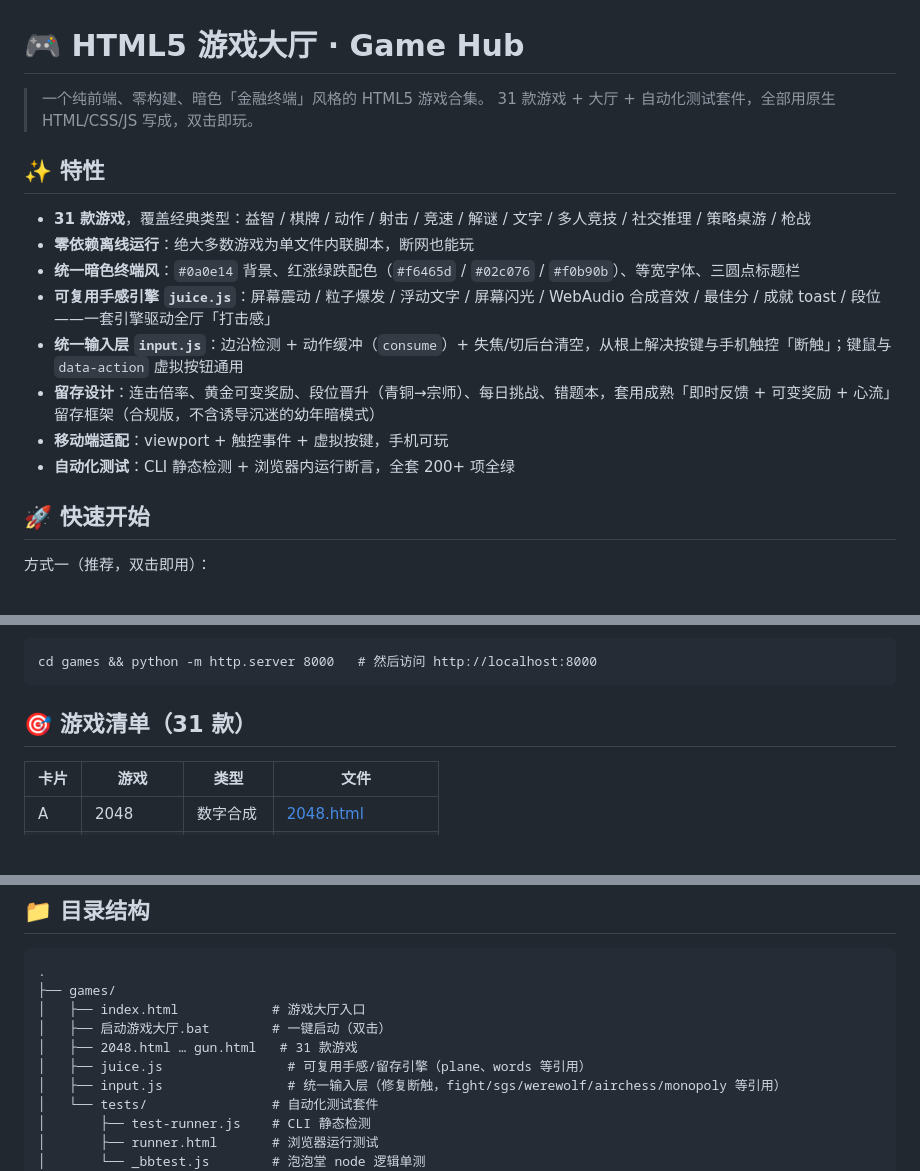
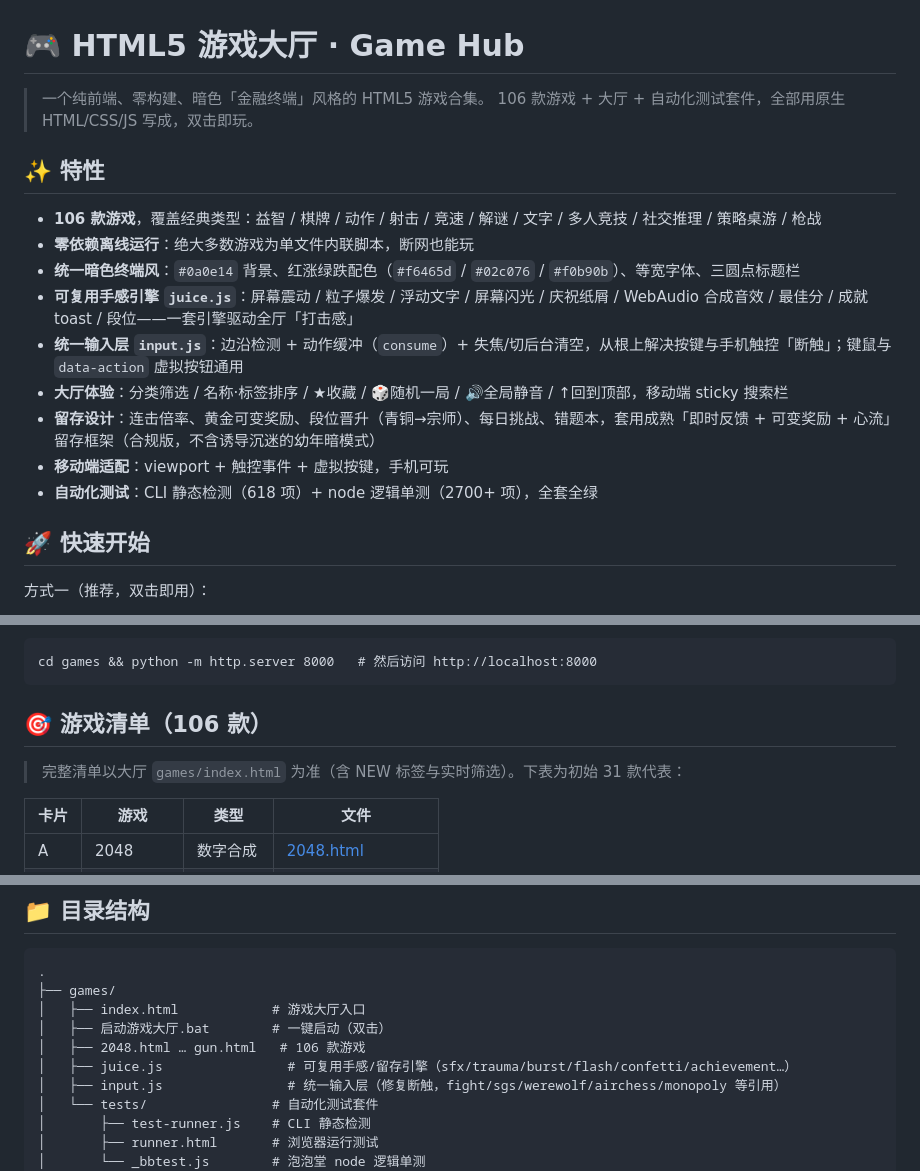
Before and after one commit to hzzqq/game, a Markdown page: README.md, 3 parts joined by grey strips. GitHub-like rendering; blank space fills up the shorter version.

Commit message:
docs(readme): 更新至 106 款 / 大厅特性 / 测试计数 618+2700

````diff
--- a/README.md
+++ b/README.md
@@ -1,18 +1,19 @@
 # 🎮 HTML5 游戏大厅 · Game Hub
 
 > 一个纯前端、零构建、暗色「金融终端」风格的 HTML5 游戏合集。
-> 31 款游戏 + 大厅 + 自动化测试套件，全部用原生 HTML/CSS/JS 写成，双击即玩。
+> 106 款游戏 + 大厅 + 自动化测试套件，全部用原生 HTML/CSS/JS 写成，双击即玩。
 
 ## ✨ 特性
 
-- **31 款游戏**，覆盖经典类型：益智 / 棋牌 / 动作 / 射击 / 竞速 / 解谜 / 文字 / 多人竞技 / 社交推理 / 策略桌游 / 枪战
+- **106 款游戏**，覆盖经典类型：益智 / 棋牌 / 动作 / 射击 / 竞速 / 解谜 / 文字 / 多人竞技 / 社交推理 / 策略桌游 / 枪战
 - **零依赖离线运行**：绝大多数游戏为单文件内联脚本，断网也能玩
 - **统一暗色终端风**：`#0a0e14` 背景、红涨绿跌配色（`#f6465d` / `#02c076` / `#f0b90b`）、等宽字体、三圆点标题栏
-- **可复用手感引擎 `juice.js`**：屏幕震动 / 粒子爆发 / 浮动文字 / 屏幕闪光 / WebAudio 合成音效 / 最佳分 / 成就 toast / 段位——一套引擎驱动全厅「打击感」
+- **可复用手感引擎 `juice.js`**：屏幕震动 / 粒子爆发 / 浮动文字 / 屏幕闪光 / 庆祝纸屑 / WebAudio 合成音效 / 最佳分 / 成就 toast / 段位——一套引擎驱动全厅「打击感」
 - **统一输入层 `input.js`**：边沿检测 + 动作缓冲（`consume`）+ 失焦/切后台清空，从根上解决按键与手机触控「断触」；键鼠与 `data-action` 虚拟按钮通用
+- **大厅体验**：分类筛选 / 名称·标签排序 / ★收藏 / 🎲随机一局 / 🔊全局静音 / ↑回到顶部，移动端 sticky 搜索栏
 - **留存设计**：连击倍率、黄金可变奖励、段位晋升（青铜→宗师）、每日挑战、错题本，套用成熟「即时反馈 + 可变奖励 + 心流」留存框架（合规版，不含诱导沉迷的幼年暗模式）
 - **移动端适配**：viewport + 触控事件 + 虚拟按键，手机可玩
-- **自动化测试**：CLI 静态检测 + 浏览器内运行断言，全套 200+ 项全绿
+- **自动化测试**：CLI 静态检测（618 项）+ node 逻辑单测（2700+ 项），全套全绿
 
 ## 🚀 快速开始
 
@@ -32,7 +33,9 @@
 cd games && python -m http.server 8000   # 然后访问 http://localhost:8000
 ```
 
-## 🎯 游戏清单（31 款）
+## 🎯 游戏清单（106 款）
+
+> 完整清单以大厅 `games/index.html` 为准（含 NEW 标签与实时筛选）。下表为初始 31 款代表：
 
 | 卡片 | 游戏 | 类型 | 文件 |
 |----|------|------|------|
@@ -93,8 +96,8 @@ cd games && python -m http.server 8000   # 然后访问 http://localhost:8000
 ├── games/
 │   ├── index.html            # 游戏大厅入口
 │   ├── 启动游戏大厅.bat        # 一键启动（双击）
-│   ├── 2048.html … gun.html   # 31 款游戏
-│   ├── juice.js                # 可复用手感/留存引擎（plane、words 等引用）
+│   ├── 2048.html … gun.html   # 106 款游戏
+│   ├── juice.js                # 可复用手感/留存引擎（sfx/trauma/burst/flash/confetti/achievement…）
 │   ├── input.js                # 统一输入层（修复断触，fight/sgs/werewolf/airchess/monopoly 等引用）
 │   └── tests/                # 自动化测试套件
 │       ├── test-runner.js    # CLI 静态检测
````
Also changed, not shown: other parts of README.md (+1 -1 lines).
